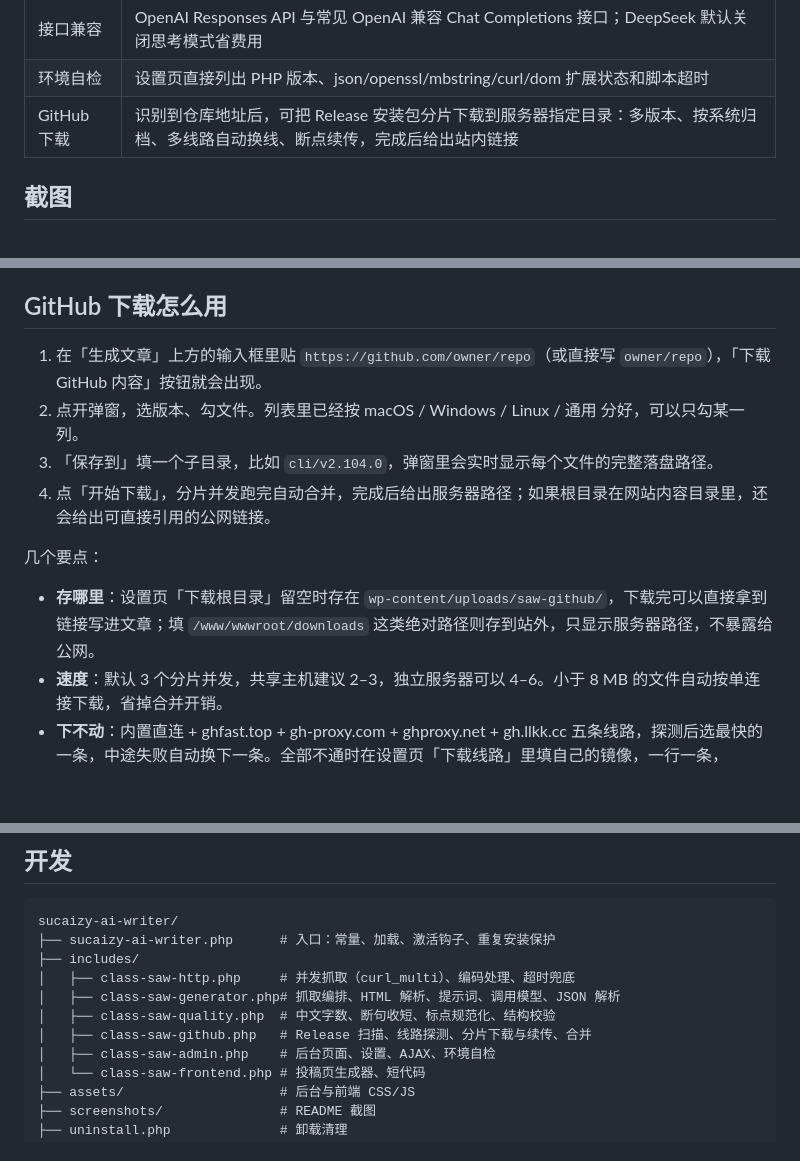
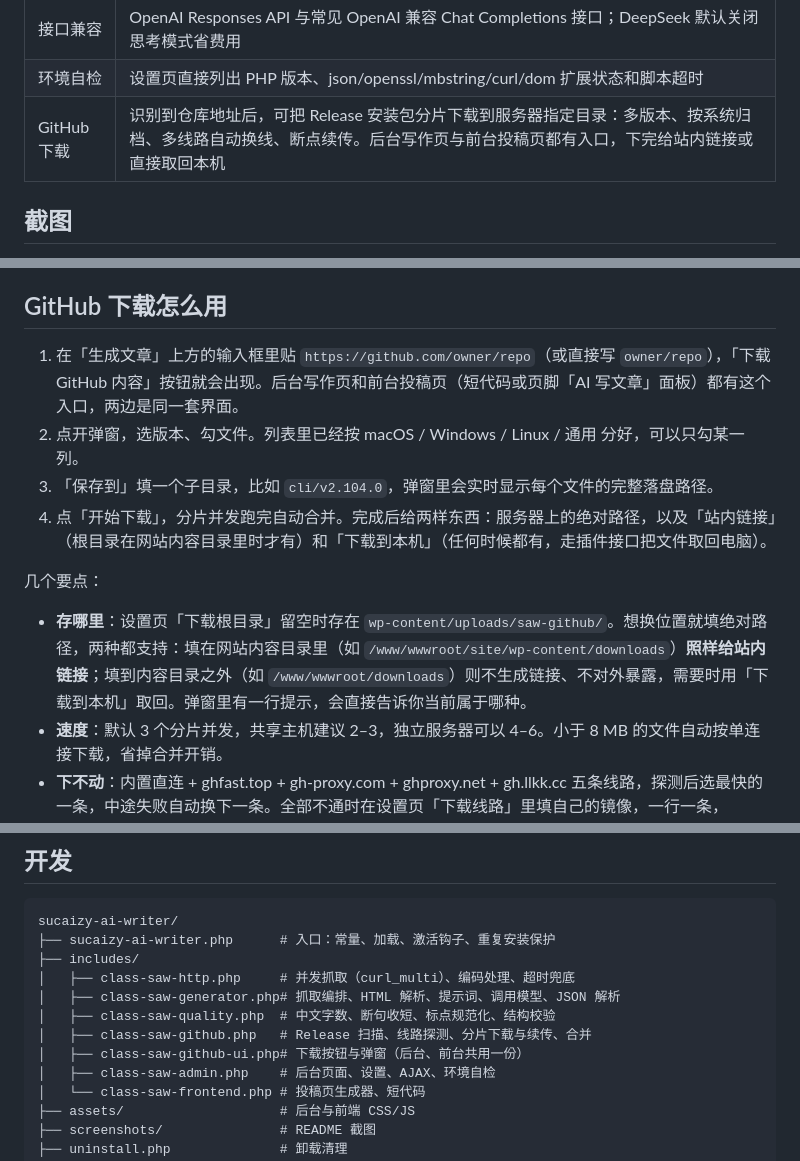
Before and after one commit to ziyuanhuishequ/sucaizy-ai-writer, a Markdown page: README.md, 3 parts joined by grey strips. Drawn GitHub-style; blank space fills up the shorter version.

```diff
--- a/README.md
+++ b/README.md
@@ -35,7 +35,7 @@
 | 前端投稿 | 在投稿页生成并写入普通表单、TinyMCE 或 contenteditable 编辑器；也可用短代码 `[sucaizy_ai_writer]` 嵌到任意页面 |
 | 接口兼容 | OpenAI Responses API 与常见 OpenAI 兼容 Chat Completions 接口；DeepSeek 默认关闭思考模式省费用 |
 | 环境自检 | 设置页直接列出 PHP 版本、json/openssl/mbstring/curl/dom 扩展状态和脚本超时 |
-| GitHub 下载 | 识别到仓库地址后，可把 Release 安装包分片下载到服务器指定目录：多版本、按系统归档、多线路自动换线、断点续传，完成后给出站内链接 |
+| GitHub 下载 | 识别到仓库地址后，可把 Release 安装包分片下载到服务器指定目录：多版本、按系统归档、多线路自动换线、断点续传。后台写作页与前台投稿页都有入口，下完给站内链接或直接取回本机 |
 
 ## 截图
 
@@ -75,14 +75,14 @@
 
 ## GitHub 下载怎么用
 
-1. 在「生成文章」上方的输入框里贴 `https://github.com/owner/repo`（或直接写 `owner/repo`），「下载 GitHub 内容」按钮就会出现。
+1. 在「生成文章」上方的输入框里贴 `https://github.com/owner/repo`（或直接写 `owner/repo`），「下载 GitHub 内容」按钮就会出现。后台写作页和前台投稿页（短代码或页脚「AI 写文章」面板）都有这个入口，两边是同一套界面。
 2. 点开弹窗，选版本、勾文件。列表里已经按 macOS / Windows / Linux / 通用 分好，可以只勾某一列。
 3. 「保存到」填一个子目录，比如 `cli/v2.104.0`，弹窗里会实时显示每个文件的完整落盘路径。
-4. 点「开始下载」，分片并发跑完自动合并，完成后给出服务器路径；如果根目录在网站内容目录里，还会给出可直接引用的公网链接。
+4. 点「开始下载」，分片并发跑完自动合并。完成后给两样东西：服务器上的绝对路径，以及「站内链接」（根目录在网站内容目录里时才有）和「下载到本机」（任何时候都有，走插件接口把文件取回电脑）。
 
 几个要点：
 
-- **存哪里**：设置页「下载根目录」留空时存在 `wp-content/uploads/saw-github/`，下载完可以直接拿到链接写进文章；填 `/www/wwwroot/downloads` 这类绝对路径则存到站外，只显示服务器路径，不暴露给公网。
+- **存哪里**：设置页「下载根目录」留空时存在 `wp-content/uploads/saw-github/`。想换位置就填绝对路径，两种都支持：填在网站内容目录里（如 `/www/wwwroot/site/wp-content/downloads`）**照样给站内链接**；填到内容目录之外（如 `/www/wwwroot/downloads`）则不生成链接、不对外暴露，需要时用「下载到本机」取回。弹窗里有一行提示，会直接告诉你当前属于哪种。
 - **速度**：默认 3 个分片并发，共享主机建议 2–3，独立服务器可以 4–6。小于 8 MB 的文件自动按单连接下载，省掉合并开销。
 - **下不动**：内置直连 + ghfast.top + gh-proxy.com + ghproxy.net + gh.llkk.cc 五条线路，探测后选最快的一条，中途失败自动换下一条。全部不通时在设置页「下载线路」里填自己的镜像，一行一条，`{url}` 会被替换成真实地址。
 - **接口额度**：GitHub 匿名接口每小时 60 次，扫描几个仓库就用完。填一个只读 Token 可以提到 5000 次/小时，插件只用它读 Release 列表，不需要任何写权限。
@@ -121,6 +121,7 @@ sucaizy-ai-writer/
 │   ├── class-saw-generator.php# 抓取编排、HTML 解析、提示词、调用模型、JSON 解析
 │   ├── class-saw-quality.php  # 中文字数、断句收短、标点规范化、结构校验
 │   ├── class-saw-github.php   # Release 扫描、线路探测、分片下载与续传、合并
+│   ├── class-saw-github-ui.php# 下载按钮与弹窗（后台、前台共用一份）
 │   ├── class-saw-admin.php    # 后台页面、设置、AJAX、环境自检
 │   └── class-saw-frontend.php # 投稿页生成器、短代码
 ├── assets/                    # 后台与前端 CSS/JS
```
Also changed, not shown: CHANGELOG.md (+16 -0 lines), screenshots/frontend-button.png (added), 10 other files.
